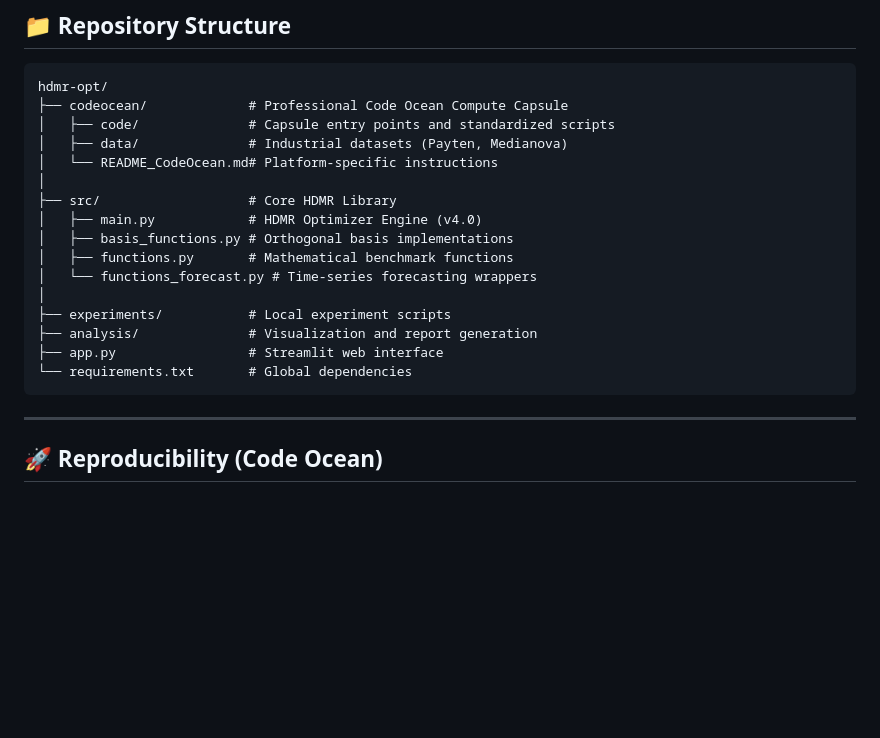
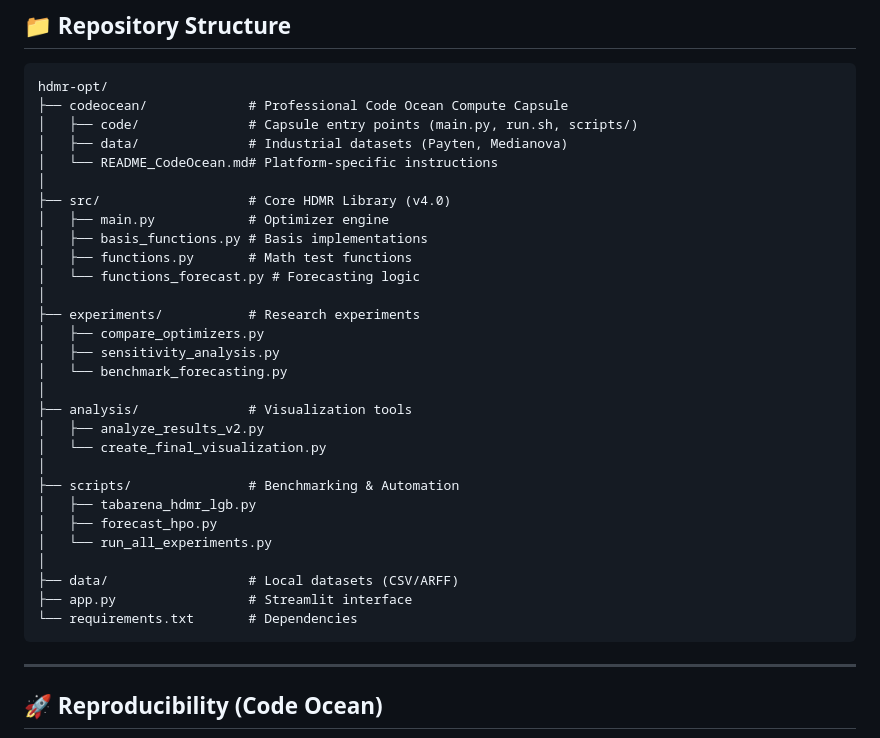
Before and after one commit to app2scale/hdmr-opt, a Markdown page: README.md, the part around the change. GitHub-like rendering; blank space fills up the shorter version.

Commit message:
Corrected repository structure in root README

````diff
--- a/README.md
+++ b/README.md
@@ -26,21 +26,35 @@ HDMR-opt is an advanced optimization engine that leverages **High Dimensional Mo
 ```
 hdmr-opt/
 ├── codeocean/             # Professional Code Ocean Compute Capsule
-│   ├── code/              # Capsule entry points and standardized scripts
+│   ├── code/              # Capsule entry points (main.py, run.sh, scripts/)
 │   ├── data/              # Industrial datasets (Payten, Medianova)
 │   └── README_CodeOcean.md# Platform-specific instructions
 │
-├── src/                   # Core HDMR Library
-│   ├── main.py            # HDMR Optimizer Engine (v4.0)
-│   ├── basis_functions.py # Orthogonal basis implementations
-│   ├── functions.py       # Mathematical benchmark functions
-│   └── functions_forecast.py # Time-series forecasting wrappers
+├── src/                   # Core HDMR Library (v4.0)
+│   ├── main.py            # Optimizer engine
+│   ├── basis_functions.py # Basis implementations
+│   ├── functions.py       # Math test functions
+│   └── functions_forecast.py # Forecasting logic
 │
-├── experiments/           # Local experiment scripts
-├── analysis/              # Visualization and report generation
-├── app.py                 # Streamlit web interface
-└── requirements.txt       # Global dependencies
+├── experiments/           # Research experiments
+│   ├── compare_optimizers.py
+│   ├── sensitivity_analysis.py
+│   └── benchmark_forecasting.py
+│
+├── analysis/              # Visualization tools
+│   ├── analyze_results_v2.py
+│   └── create_final_visualization.py
+│
+├── scripts/               # Benchmarking & Automation
+│   ├── tabarena_hdmr_lgb.py
+│   ├── forecast_hpo.py
+│   └── run_all_experiments.py
+│
+├── data/                  # Local datasets (CSV/ARFF)
+├── app.py                 # Streamlit interface
+└── requirements.txt       # Dependencies
 ```
+
 
 ---
 
````
